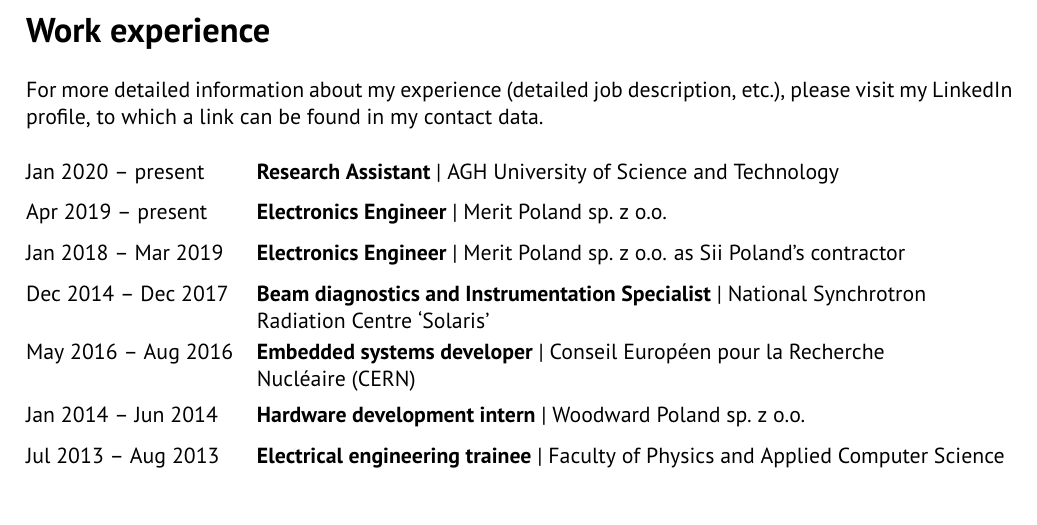
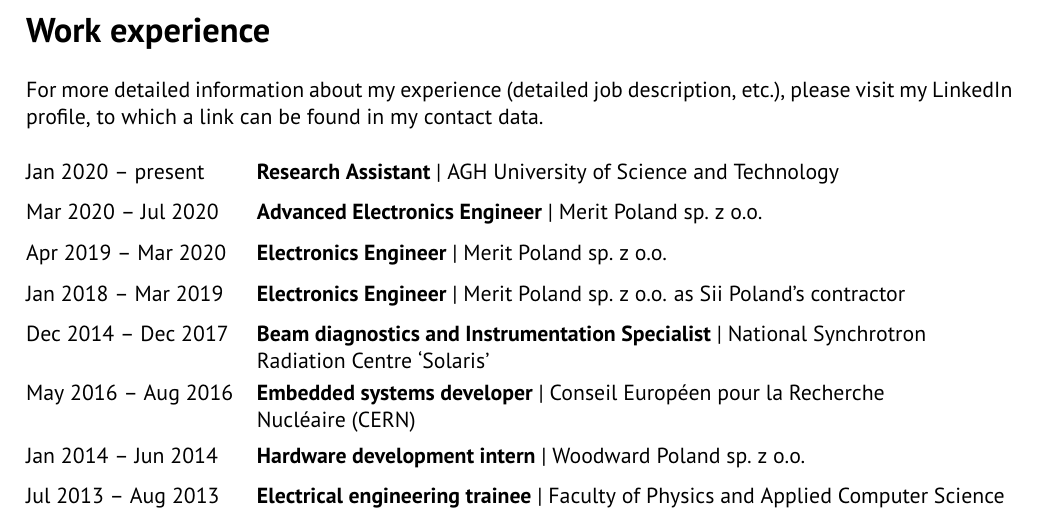
Before and after one commit to mpkopec/cv, a LaTeX CV (CV_MaciejKopec_en.tex): part of page 1 of 3, cut so that both start at the same text. Compiled offline with pdfLaTeX.

Commit message:
Add Advanced EE for Merit

```diff
--- a/CV_MaciejKopec_en.tex
+++ b/CV_MaciejKopec_en.tex
@@ -251,7 +251,12 @@
 		{AGH University of~Science and~Technology}
 
 	\cvexpdateslimitem
-		{Apr 2019 -- present}
+		{Mar 2020 -- Jul 2020}
+		{Advanced Electronics Engineer}
+		{Merit Poland~sp.~z~o.o.}
+
+	\cvexpdateslimitem
+		{Apr 2019 -- Mar 2020}
 		{Electronics Engineer}
 		{Merit Poland~sp.~z~o.o.}
 
```
Also changed, not shown: 1 other file.
